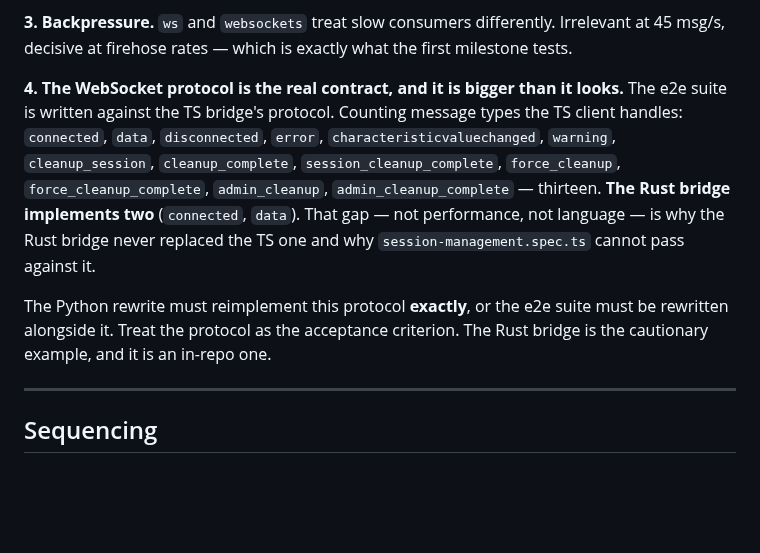
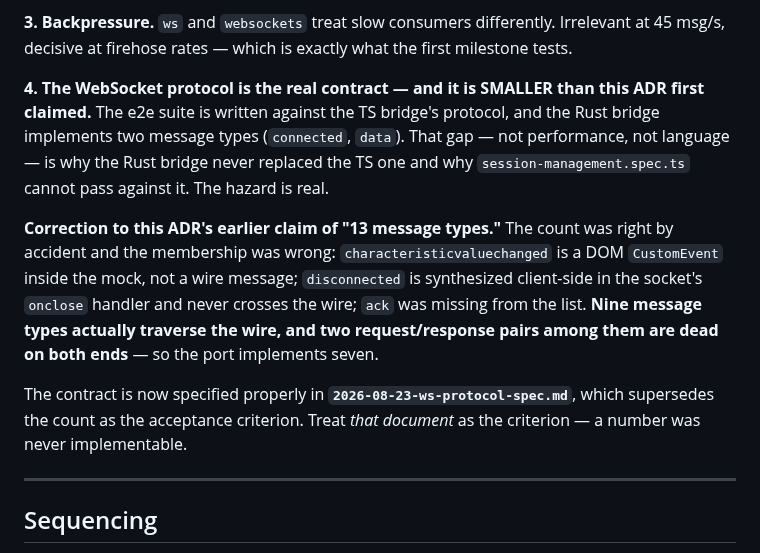
Before and after one commit to ble-mcp-test/ble-mcp-test, a Markdown page: docs/design/2026-08-23-python-bridge-rewrite.md, the part around the change. Rendered like a GitHub page; blank space fills up the shorter version.

```diff
--- a/docs/design/2026-08-23-python-bridge-rewrite.md
+++ b/docs/design/2026-08-23-python-bridge-rewrite.md
@@ -329,17 +329,20 @@ never. That is literally the failure-becomes-silence class this project keeps re
 **3. Backpressure.** `ws` and `websockets` treat slow consumers differently. Irrelevant at 45 msg/s,
 decisive at firehose rates — which is exactly what the first milestone tests.
 
-**4. The WebSocket protocol is the real contract, and it is bigger than it looks.** The e2e suite is
-written against the TS bridge's protocol. Counting message types the TS client handles: `connected`,
-`data`, `disconnected`, `error`, `characteristicvaluechanged`, `warning`, `cleanup_session`,
-`cleanup_complete`, `session_cleanup_complete`, `force_cleanup`, `force_cleanup_complete`,
-`admin_cleanup`, `admin_cleanup_complete` — thirteen. **The Rust bridge implements two**
-(`connected`, `data`). That gap — not performance, not language — is why the Rust bridge never
-replaced the TS one and why `session-management.spec.ts` cannot pass against it.
+**4. The WebSocket protocol is the real contract — and it is SMALLER than this ADR first claimed.**
+The e2e suite is written against the TS bridge's protocol, and the Rust bridge implements two message
+types (`connected`, `data`). That gap — not performance, not language — is why the Rust bridge never
+replaced the TS one and why `session-management.spec.ts` cannot pass against it. The hazard is real.
 
-The Python rewrite must reimplement this protocol **exactly**, or the e2e suite must be rewritten
-alongside it. Treat the protocol as the acceptance criterion. The Rust bridge is the cautionary
-example, and it is an in-repo one.
+**Correction to this ADR's earlier claim of "13 message types."** The count was right by accident and
+the membership was wrong: `characteristicvaluechanged` is a DOM `CustomEvent` inside the mock, not a
+wire message; `disconnected` is synthesized client-side in the socket's `onclose` handler and never
+crosses the wire; `ack` was missing from the list. **Nine message types actually traverse the wire,
+and two request/response pairs among them are dead on both ends** — so the port implements seven.
+
+The contract is now specified properly in **`2026-08-23-ws-protocol-spec.md`**, which supersedes the
+count as the acceptance criterion. Treat *that document* as the criterion — a number was never
+implementable.
 
 ---
 
```
Also changed, not shown: docs/design/2026-08-23-ws-protocol-spec.md (added, +203 -0 lines).
